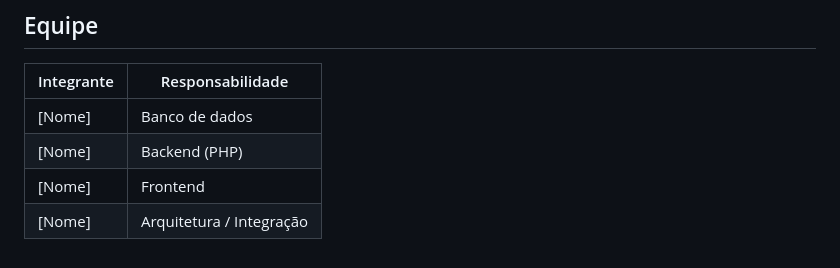
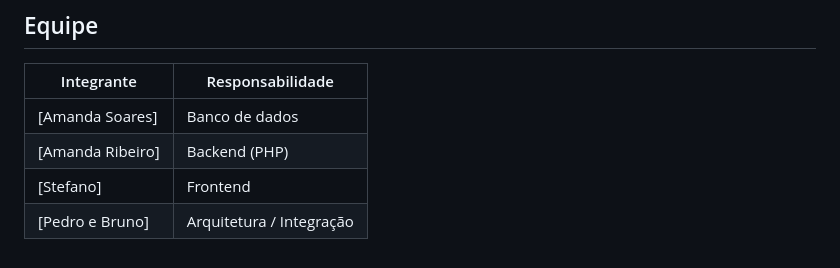
Before and after one commit to Pedrovedovato/Projeto-Integrados-ADS---Cade-Gas, a Markdown page: cadegas/database/README.md, the part around the change. GitHub-like rendering.

```diff
--- a/cadegas/database/README.md
+++ b/cadegas/database/README.md
@@ -102,7 +102,7 @@ cadegaas-mvp/
 
 | Integrante | Responsabilidade          |
 |------------|---------------------------|
-| [Nome]     | Banco de dados            |
-| [Nome]     | Backend (PHP)             |
-| [Nome]     | Frontend                  |
-| [Nome]     | Arquitetura / Integração  |
+| [Amanda Soares]     | Banco de dados            |
+| [Amanda Ribeiro]     | Backend (PHP)             |
+| [Stefano]     | Frontend                  |
+| [Pedro e Bruno]     | Arquitetura / Integração  |
```
